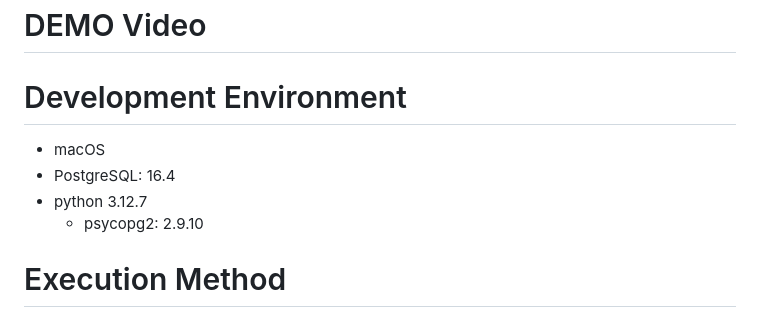
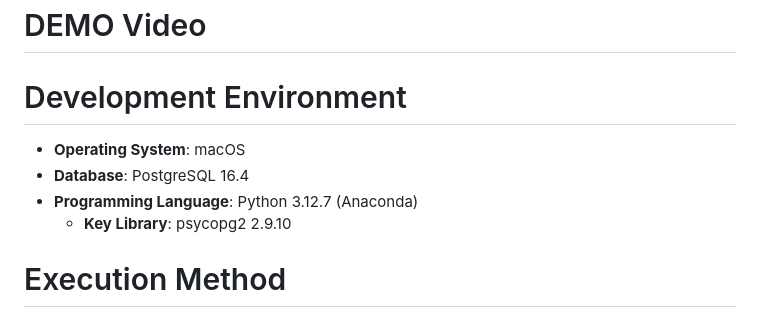
Before and after one commit to glendawei/database_project, a Markdown page: README.md, the part around the change. GitHub-like rendering.

```diff
--- a/README.md
+++ b/README.md
@@ -66,11 +66,11 @@ The platform supports two user roles: **User** and **Admin**. Users, representin
    # Technical Details
 # DEMO Video
 # Development Environment
-- macOS
-- PostgreSQL: 16.4
-- python 3.12.7
-  - psycopg2: 2.9.10
 
+- **Operating System**: macOS
+- **Database**: PostgreSQL 16.4
+- **Programming Language**: Python 3.12.7 (Anaconda)
+  - **Key Library**: psycopg2 2.9.10
 
 
 
```
